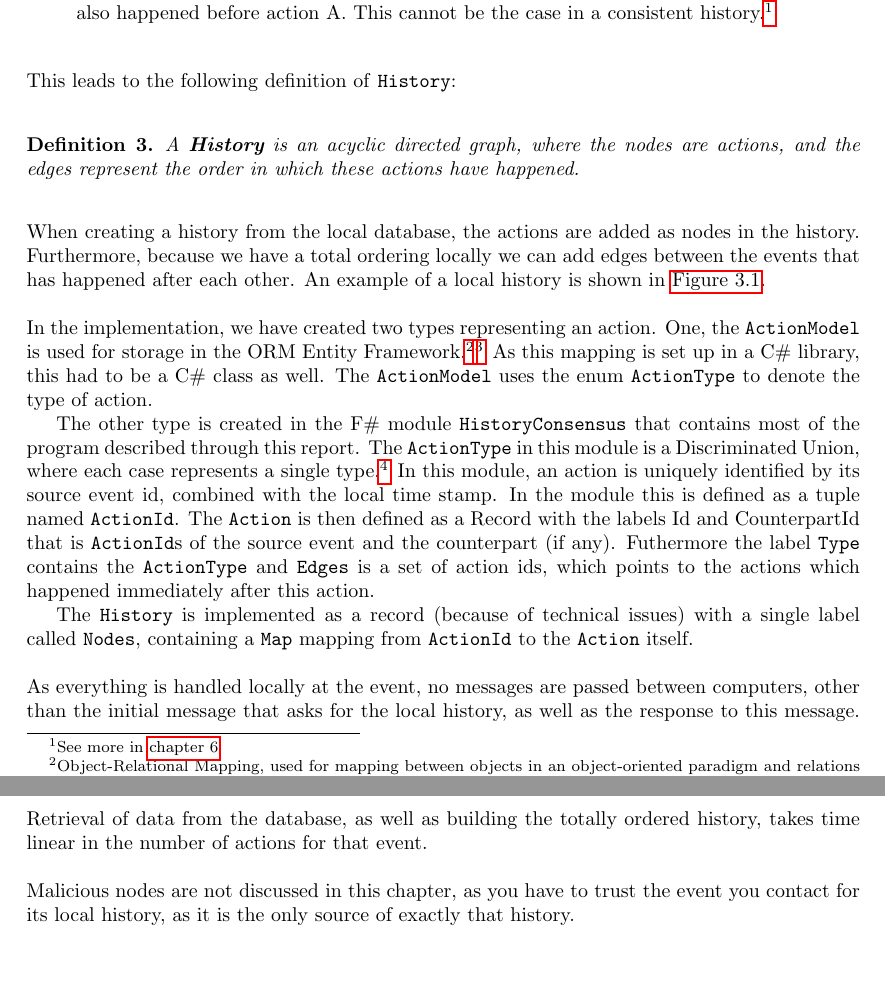
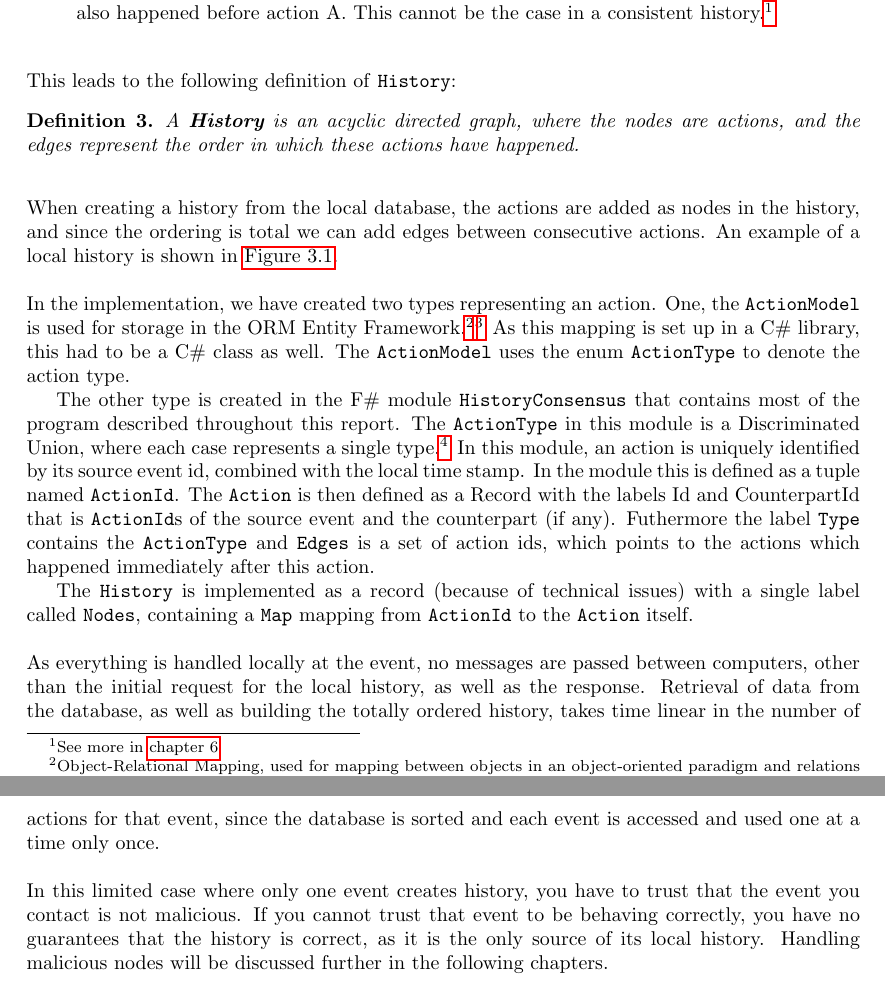
Before and after one commit to mikaellindemann/Distributed-Consensus, a LaTeX document (doc/texv2/DistributedConsensus.tex, which reads doc/texv2/4local/representingahistory.tex): two parts of pages 7 and 9 of 15, joined at a grey line, cut so that both start at the same text, the shorter picture padded with empty space. Compiled offline with pdfLaTeX.

Commit message:
Representing histories chapter is read through. Still need thoughts on types.

```diff
--- a/doc/texv2/4local/representingahistory.tex
+++ b/doc/texv2/4local/representingahistory.tex
@@ -50,7 +50,6 @@
 
 	\newpar This leads to the following definition of \texttt{History}:
 
-	\newpar
 	\begin{definition}
 		A \textit{\textbf{History}} is an acyclic directed graph, where the nodes are actions, and the edges represent the order in which these actions have happened.
 	\end{definition}
@@ -61,17 +60,17 @@
 		\caption{History representation of a single execution of the Event \texttt{ReadGasMeter}.}
 		\label{fig:local:readgasmeterhistory}
 	\end{figure}
-	\newpar When creating a history from the local database, the actions are added as nodes in the history. Furthermore, because we have a total ordering locally we can add edges between the events that has happened after each other. An example of a local history is shown in \autoref{fig:local:readgasmeterhistory}.
+	\newpar When creating a history from the local database, the actions are added as nodes in the history, and since the ordering is total we can add edges between consecutive actions. An example of a local history is shown in \autoref{fig:local:readgasmeterhistory}.
 
-	\newpar In the implementation, we have created two types representing an action. One, the \texttt{ActionModel} is used for storage in the ORM Entity Framework.\footnote{Object-Relational Mapping, used for mapping between objects in an object-oriented paradigm and relations in a relational database.}\footnote{\url{https://msdn.microsoft.com/en-us/data/ef.aspx}} As this mapping is set up in a C\# library, this had to be a C\# class as well. The \texttt{ActionModel} uses the enum \texttt{ActionType} to denote the type of action.
+	\newpar In the implementation, we have created two types representing an action. One, the \texttt{ActionModel} is used for storage in the ORM Entity Framework.\footnote{Object-Relational Mapping, used for mapping between objects in an object-oriented paradigm and relations in a relational database.}\footnote{\url{https://msdn.microsoft.com/en-us/data/ef.aspx}} As this mapping is set up in a C\# library, this had to be a C\# class as well. The \texttt{ActionModel} uses the enum \texttt{ActionType} to denote the action type.
 
-	The other type is created in the F\# module \texttt{HistoryConsensus} that contains most of the program described through this report. The \texttt{ActionType} in this module is a Discriminated Union, where each case represents a single type.\footnote{\url{https://msdn.microsoft.com/en-us/library/dd233226.aspx}}
+	The other type is created in the F\# module \texttt{HistoryConsensus} that contains most of the program described throughout this report. The \texttt{ActionType} in this module is a Discriminated Union, where each case represents a single type.\footnote{\url{https://msdn.microsoft.com/en-us/library/dd233226.aspx}}
 	In this module, an action is uniquely identified by its source event id, combined with the local time stamp. In the module this is defined as a tuple named \texttt{ActionId}.
 	The \texttt{Action} is then defined as a Record with the labels Id and CounterpartId that is \texttt{ActionId}s of the source event and the counterpart (if any). Futhermore the label \texttt{Type} contains the \texttt{ActionType} and \texttt{Edges} is a set of action ids, which points to the actions which happened immediately after this action.
 
 	The \texttt{History} is implemented as a record (because of technical issues) with a single label called \texttt{Nodes}, containing a \texttt{Map} mapping from \texttt{ActionId} to the \texttt{Action} itself.
 
-	\newpar As everything is handled locally at the event, no messages are passed between computers, other than the initial message that asks for the local history, as well as the response to this message. Retrieval of data from the database, as well as building the totally ordered history, takes time linear in the number of actions for that event.
+	\newpar As everything is handled locally at the event, no messages are passed between computers, other than the initial request for the local history, as well as the response. Retrieval of data from the database, as well as building the totally ordered history, takes time linear in the number of actions for that event, since the database is sorted and each event is accessed and used one at a time only once.
 
-	\newpar Malicious nodes are not discussed in this chapter, as you have to trust the event you contact for its local history, as it is the only source of exactly that history.
+	\newpar In this limited case where only one event creates history, you have to trust that the event you contact is not malicious. If you cannot trust that event to be behaving correctly, you have no guarantees that the history is correct, as it is the only source of its local history. Handling malicious nodes will be discussed further in the following chapters.
 	% Logs, persist, retrieve, representing, ordering
```
